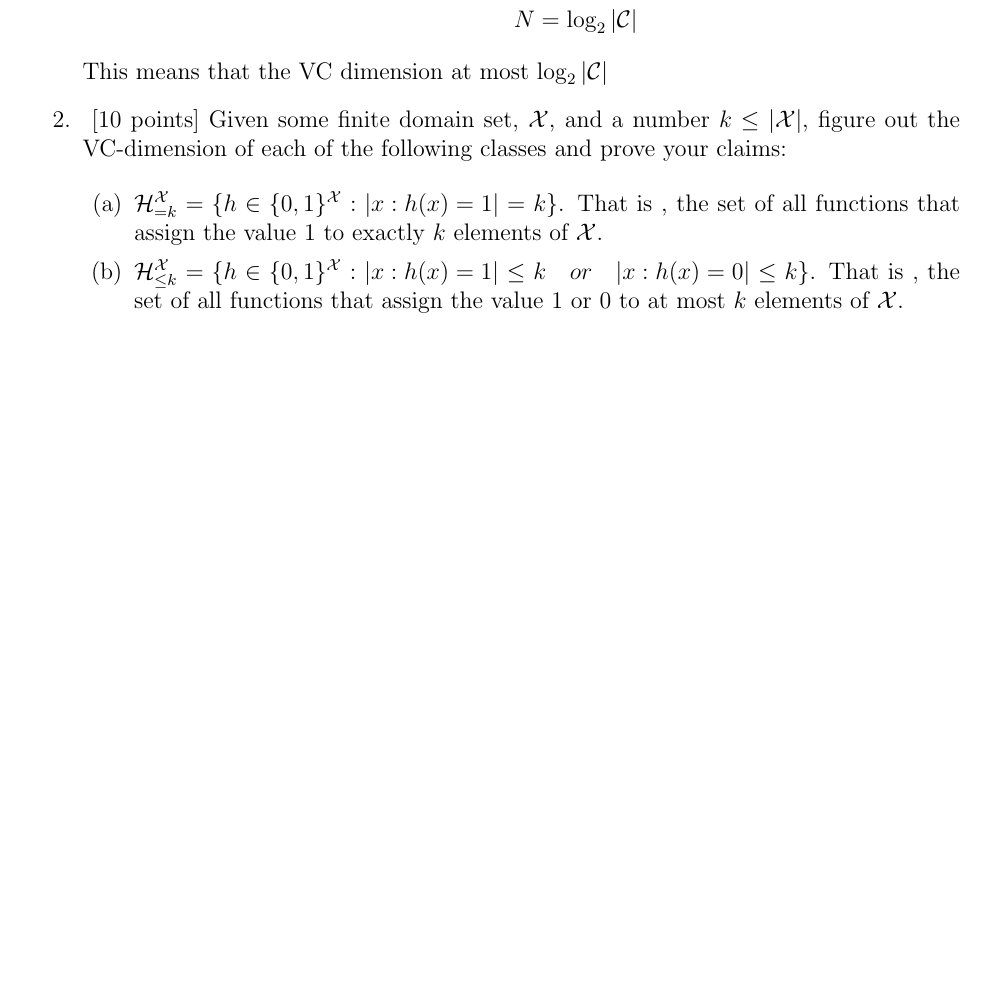
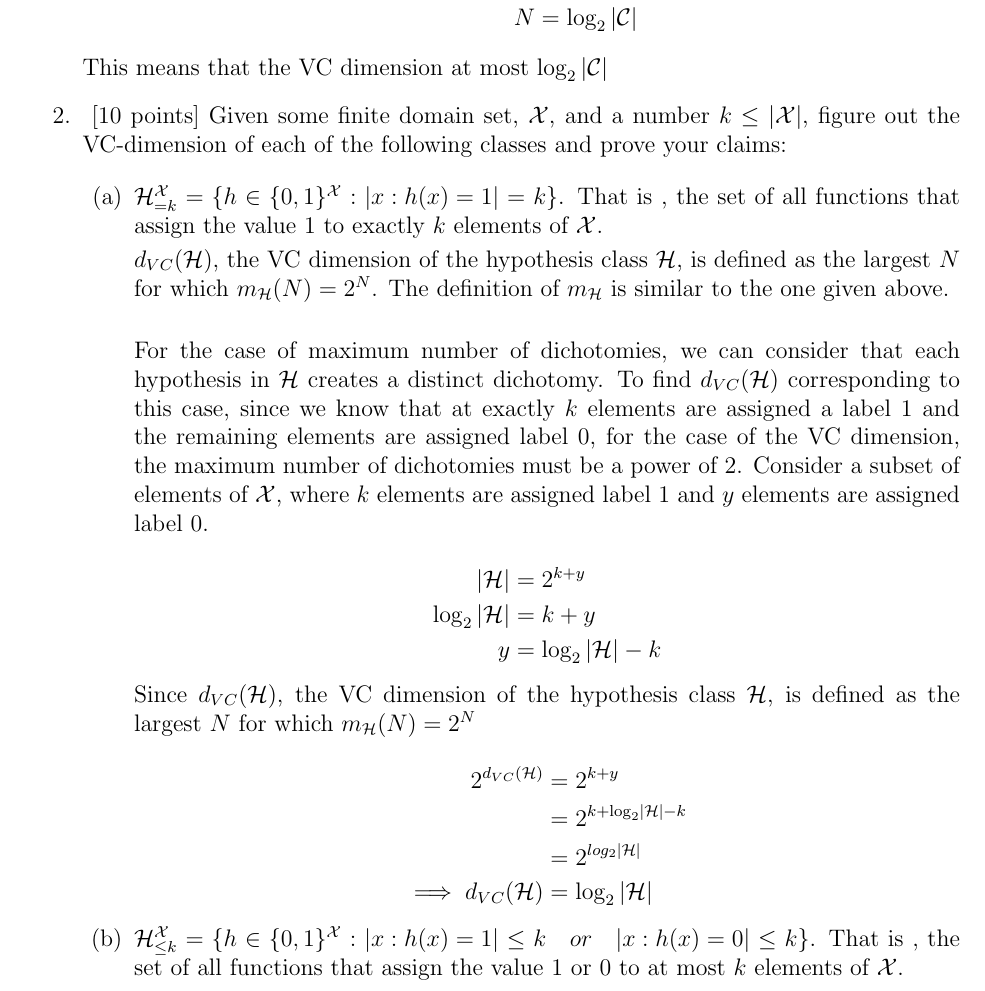
Before and after one commit to gopalmenon/CS-6350-Homework-4, a LaTeX document (hw.tex, which reads vc-dimension.tex): part of page 4 of 6, cut so that both start at the same text, the shorter picture padded with empty space. Compiled offline with pdfLaTeX.

Commit message:
Finished 2.2(a)

```diff
--- a/vc-dimension.tex
+++ b/vc-dimension.tex
@@ -32,6 +32,29 @@ This means that the VC dimension at most $\log_2|\mathcal{C}|$
     $\mathcal{H}_{=k}^{\mathcal{X}} = \{h \in \{0,1\}^\mathcal{X} :
     |{x : h(x) = 1} | = k \}$. That is , the set of all functions that
     assign the value 1 to exactly $k$ elements of $\mathcal{X}$.
+
+$d_{VC}(\mathcal{H})$, the VC dimension of the hypothesis class $\mathcal{H}$, is defined as the largest $N$ for which $m_{\mathcal{H}}(N) = 2^N$. The definition of $m_{\mathcal{H}} $ is similar to the one given above.\\
+
+For the case of maximum number of dichotomies, we can consider that each hypothesis in $\mathcal{H}$ creates a distinct dichotomy. To find $d_{VC}(\mathcal{H})$ corresponding to this case, since we know that at exactly $k$ elements are assigned a label $1$ and the remaining elements are assigned label $0$, for the case of the VC dimension, the maximum number of dichotomies must be a power of $2$. Consider a subset of elements of $\mathcal{X}$, where $k$ elements are assigned label $1$ and $y$ elements are assigned label $0$.
+
+\begin{equation*}
+\begin{aligned}
+\left | \mathcal{H} \right | &= 2^{k + y}\\
+\log_2 \left | \mathcal{H} \right | &= k+y\\
+y &= \log_2 \left | \mathcal{H} \right | - k\\
+\end{aligned}
+\end{equation*}
+
+Since $d_{VC}(\mathcal{H})$, the VC dimension of the hypothesis class $\mathcal{H}$, is defined as the largest $N$ for which $m_{\mathcal{H}}(N) = 2^N$
+
+\begin{equation*}
+\begin{aligned}
+2^{d_{VC}(\mathcal{H})} &= 2^{k+y}\\
+&= 2^{k+\log_2 \left | \mathcal{H} \right | - k}\\
+&= 2^{log_2 \left | \mathcal{H} \right |}\\
+\implies d_{VC}(\mathcal{H}) &= \log_2 \left | \mathcal{H} \right |
+\end{aligned}
+\end{equation*}
 
   \item $\mathcal{H}_{\leq k}^{\mathcal{X}} = \{h \in
     \{0,1\}^\mathcal{X} : |{x : h(x) = 1} | \leq k \quad or \quad |{x
```
Also changed, not shown: hw.pdf, 3 other files.
